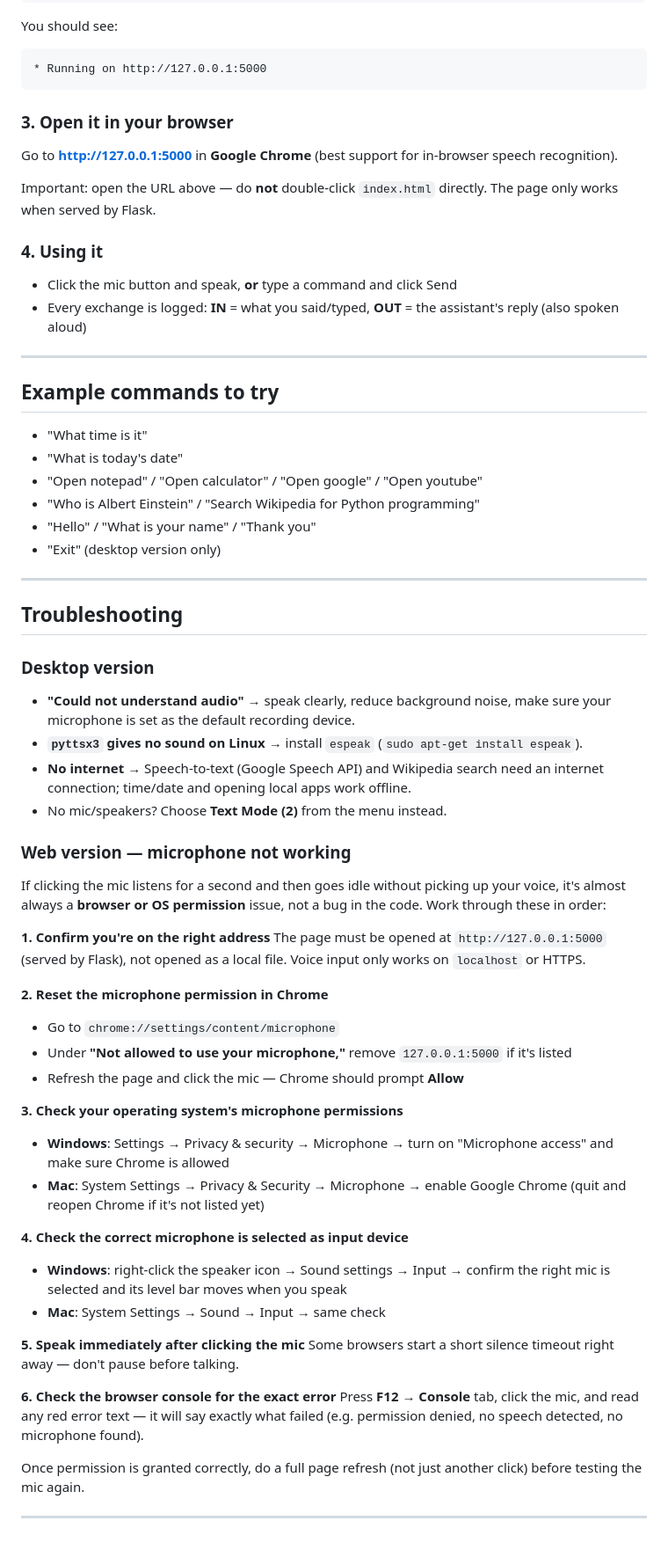
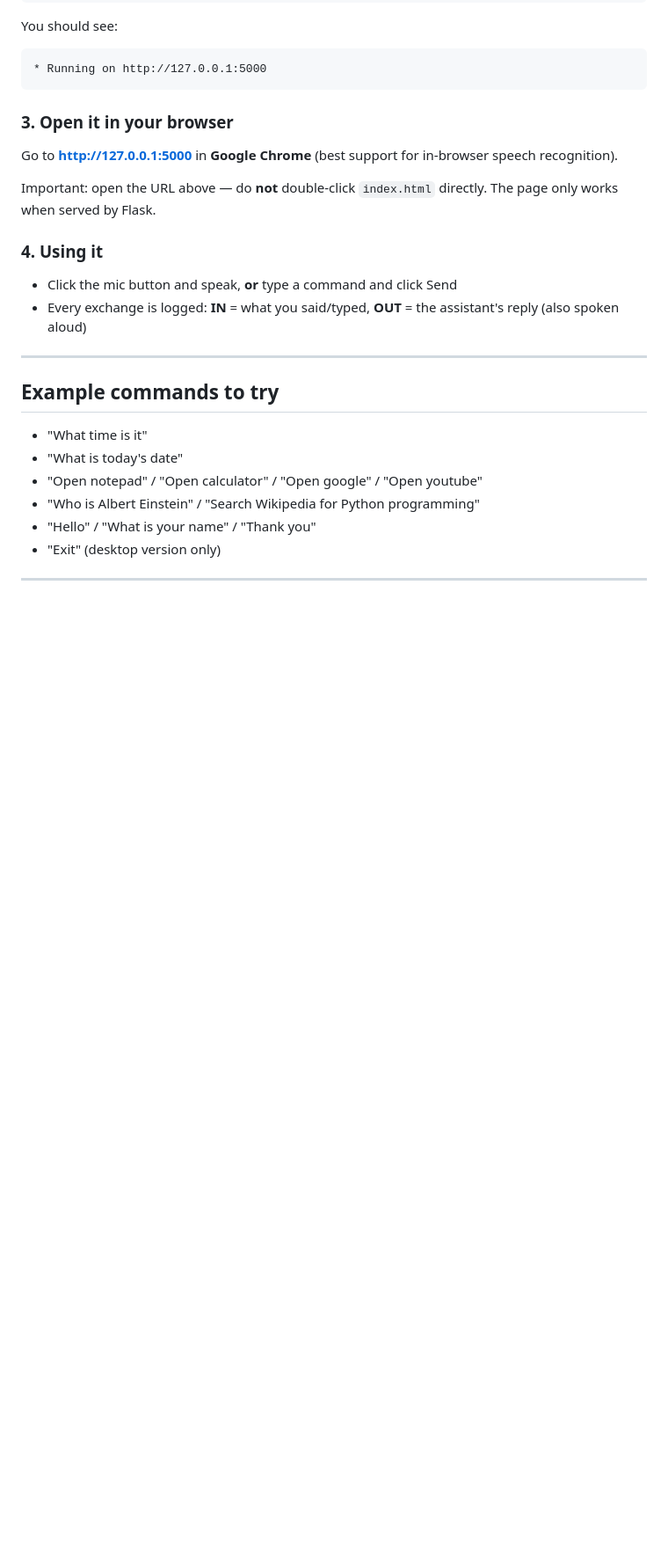
Before and after one commit to Gopichand241975/AI-Based-Voice-Assistant, a Markdown page: README.md, the part around the change. Shown at 88% size. Drawn GitHub-style; blank space fills up the shorter version.

```diff
--- a/README.md
+++ b/README.md
@@ -129,55 +129,3 @@ directly. The page only works when served by Flask.
 - "Exit" (desktop version only)
 
 ---
-
-## Troubleshooting
-
-### Desktop version
-- **"Could not understand audio"** → speak clearly, reduce background
-  noise, make sure your microphone is set as the default recording device.
-- **`pyttsx3` gives no sound on Linux** → install `espeak`
-  (`sudo apt-get install espeak`).
-- **No internet** → Speech-to-text (Google Speech API) and Wikipedia search
-  need an internet connection; time/date and opening local apps work
-  offline.
-- No mic/speakers? Choose **Text Mode (2)** from the menu instead.
-
-### Web version — microphone not working
-If clicking the mic listens for a second and then goes idle without
-picking up your voice, it's almost always a **browser or OS permission**
-issue, not a bug in the code. Work through these in order:
-
-**1. Confirm you're on the right address**
-The page must be opened at `http://127.0.0.1:5000` (served by Flask), not
-opened as a local file. Voice input only works on `localhost` or HTTPS.
-
-**2. Reset the microphone permission in Chrome**
-- Go to `chrome://settings/content/microphone`
-- Under **"Not allowed to use your microphone,"** remove `127.0.0.1:5000`
-  if it's listed
-- Refresh the page and click the mic — Chrome should prompt **Allow**
-
-**3. Check your operating system's microphone permissions**
-- **Windows**: Settings → Privacy & security → Microphone → turn on
-  "Microphone access" and make sure Chrome is allowed
-- **Mac**: System Settings → Privacy & Security → Microphone → enable
-  Google Chrome (quit and reopen Chrome if it's not listed yet)
-
-**4. Check the correct microphone is selected as input device**
-- **Windows**: right-click the speaker icon → Sound settings → Input →
-  confirm the right mic is selected and its level bar moves when you speak
-- **Mac**: System Settings → Sound → Input → same check
-
-**5. Speak immediately after clicking the mic**
-Some browsers start a short silence timeout right away — don't pause
-before talking.
-
-**6. Check the browser console for the exact error**
-Press **F12** → **Console** tab, click the mic, and read any red error
-text — it will say exactly what failed (e.g. permission denied, no
-speech detected, no microphone found).
-
-Once permission is granted correctly, do a full page refresh (not just
-another click) before testing the mic again.
-
----
```
